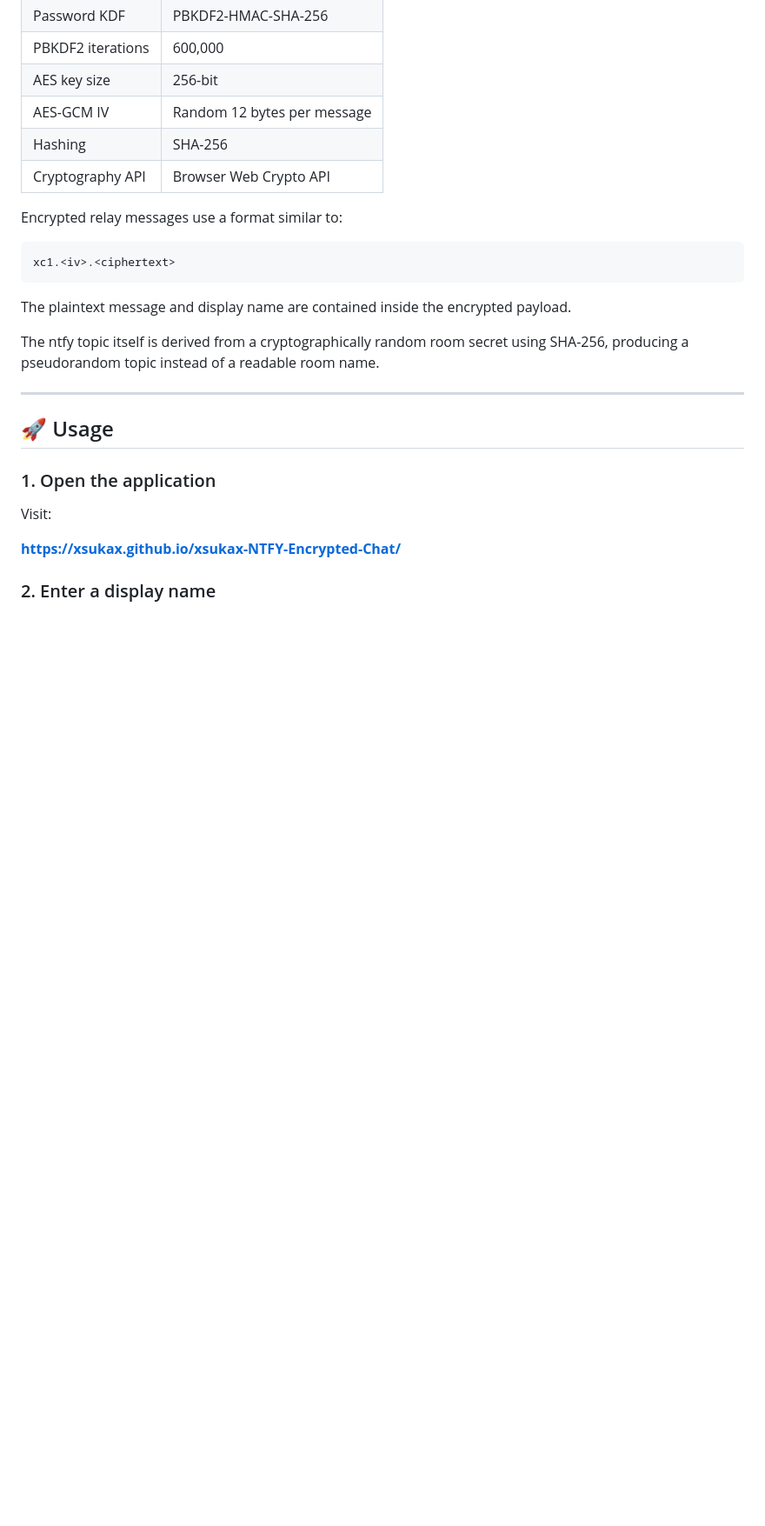
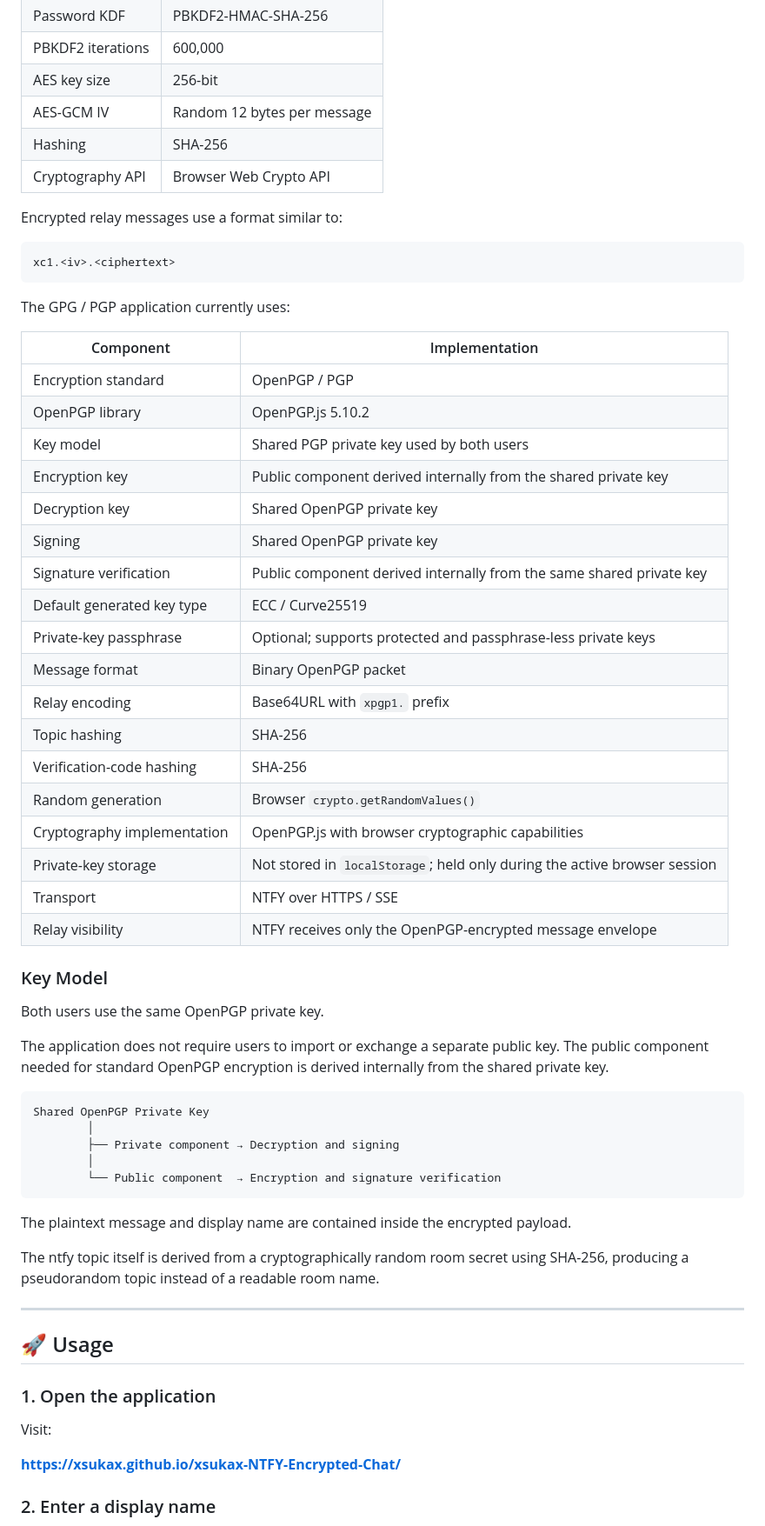
Before and after one commit to xsukax/xsukax-NTFY-Encrypted-Chat, a Markdown page: README.md, the part around the change. Shown at 87% size. Drawn GitHub-style; blank space fills up the shorter version.

Commit message:
Document GPG/PGP application components in README
Added details about the GPG/PGP application components and key model.

````diff
--- a/README.md
+++ b/README.md
@@ -80,6 +80,44 @@ Encrypted relay messages use a format similar to:
 
 ```text
 xc1.<iv>.<ciphertext>
+```
+
+
+The GPG / PGP application currently uses:
+
+| Component | Implementation |
+|---|---|
+| Encryption standard | OpenPGP / PGP |
+| OpenPGP library | OpenPGP.js 5.10.2 |
+| Key model | Shared PGP private key used by both users |
+| Encryption key | Public component derived internally from the shared private key |
+| Decryption key | Shared OpenPGP private key |
+| Signing | Shared OpenPGP private key |
+| Signature verification | Public component derived internally from the same shared private key |
+| Default generated key type | ECC / Curve25519 |
+| Private-key passphrase | Optional; supports protected and passphrase-less private keys |
+| Message format | Binary OpenPGP packet |
+| Relay encoding | Base64URL with `xpgp1.` prefix |
+| Topic hashing | SHA-256 |
+| Verification-code hashing | SHA-256 |
+| Random generation | Browser `crypto.getRandomValues()` |
+| Cryptography implementation | OpenPGP.js with browser cryptographic capabilities |
+| Private-key storage | Not stored in `localStorage`; held only during the active browser session |
+| Transport | NTFY over HTTPS / SSE |
+| Relay visibility | NTFY receives only the OpenPGP-encrypted message envelope |
+
+### Key Model
+
+Both users use the same OpenPGP private key.
+
+The application does not require users to import or exchange a separate public key. The public component needed for standard OpenPGP encryption is derived internally from the shared private key.
+
+```text
+Shared OpenPGP Private Key
+        │
+        ├── Private component → Decryption and signing
+        │
+        └── Public component  → Encryption and signature verification
 ```
 
 The plaintext message and display name are contained inside the encrypted payload.
````
